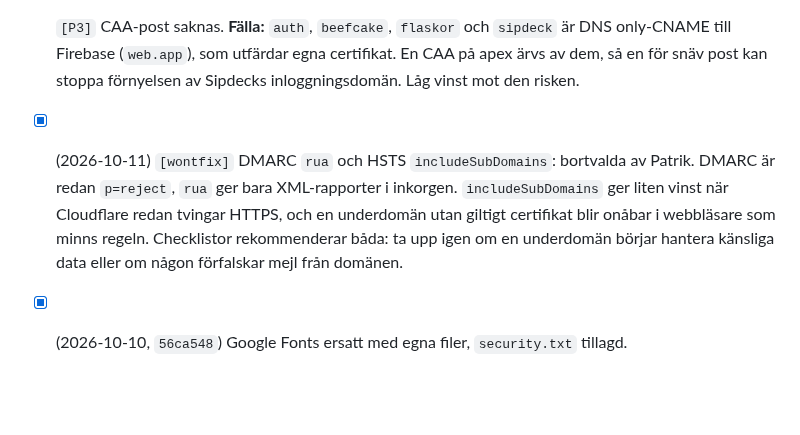
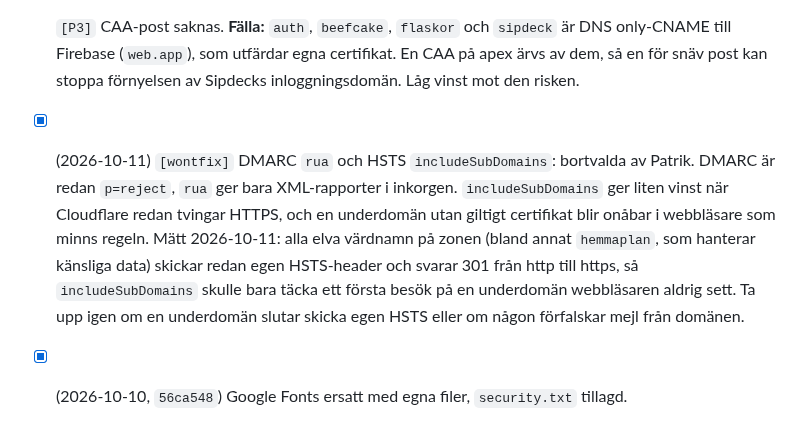
Before and after one commit to buildapp-se/buildapp-se.github.io, a Markdown page: BACKLOG.md, the part around the change. Rendered like a GitHub page; blank space fills up the shorter version.

Commit message:
docs: HSTS mätt per underdomän, hemmaplan redan täckt
Co-Authored-By: Claude Opus 5.5 (1M context) <noreply@anthropic.com>

```diff
--- a/BACKLOG.md
+++ b/BACKLOG.md
@@ -43,5 +43,5 @@ Fynd från en extern Scantide-skanning, kontrollerade mot live-DNS. Alla tre är
 - [x] (2026-10-11) Sajten anger `kontakt@buildapp.se` i stället för `kontakt@orgutveckling.se` (`integritet.html` version 1.4 på svenska och engelska, `security.txt`). Email Routing vidarebefordrar adressen till Patriks verifierade privata adress, catch-all är av. Resend används bara för `beefcake.buildapp.se` och `familjehubben.buildapp.se`.
 - [x] (2026-10-10) `[wontfix]` DNSSEC: beslut att hoppa över. Stratos kundpanel saknar DS-fält för domäner med externa namnservrar, så det kräver supportärende eller flytt av domänen. Vinsten är liten med HTTPS och HSTS på plats, och en felaktig eller kvarglömd DS gör hela domänen onåbar. Påslaget och avstängt igen i Cloudflare samma dag, ingen DS lades någonsin hos registraren.
 - [ ] `[P3]` CAA-post saknas. **Fälla:** `auth`, `beefcake`, `flaskor` och `sipdeck` är DNS only-CNAME till Firebase (`web.app`), som utfärdar egna certifikat. En CAA på apex ärvs av dem, så en för snäv post kan stoppa förnyelsen av Sipdecks inloggningsdomän. Låg vinst mot den risken.
-- [x] (2026-10-11) `[wontfix]` DMARC `rua` och HSTS `includeSubDomains`: bortvalda av Patrik. DMARC är redan `p=reject`, `rua` ger bara XML-rapporter i inkorgen. `includeSubDomains` ger liten vinst när Cloudflare redan tvingar HTTPS, och en underdomän utan giltigt certifikat blir onåbar i webbläsare som minns regeln. Checklistor rekommenderar båda: ta upp igen om en underdomän börjar hantera känsliga data eller om någon förfalskar mejl från domänen.
+- [x] (2026-10-11) `[wontfix]` DMARC `rua` och HSTS `includeSubDomains`: bortvalda av Patrik. DMARC är redan `p=reject`, `rua` ger bara XML-rapporter i inkorgen. `includeSubDomains` ger liten vinst när Cloudflare redan tvingar HTTPS, och en underdomän utan giltigt certifikat blir onåbar i webbläsare som minns regeln. Mätt 2026-10-11: alla elva värdnamn på zonen (bland annat `hemmaplan`, som hanterar känsliga data) skickar redan egen HSTS-header och svarar 301 från http till https, så `includeSubDomains` skulle bara täcka ett första besök på en underdomän webbläsaren aldrig sett. Ta upp igen om en underdomän slutar skicka egen HSTS eller om någon förfalskar mejl från domänen.
 - [x] (2026-10-10, `56ca548`) Google Fonts ersatt med egna filer, `security.txt` tillagd.
```
